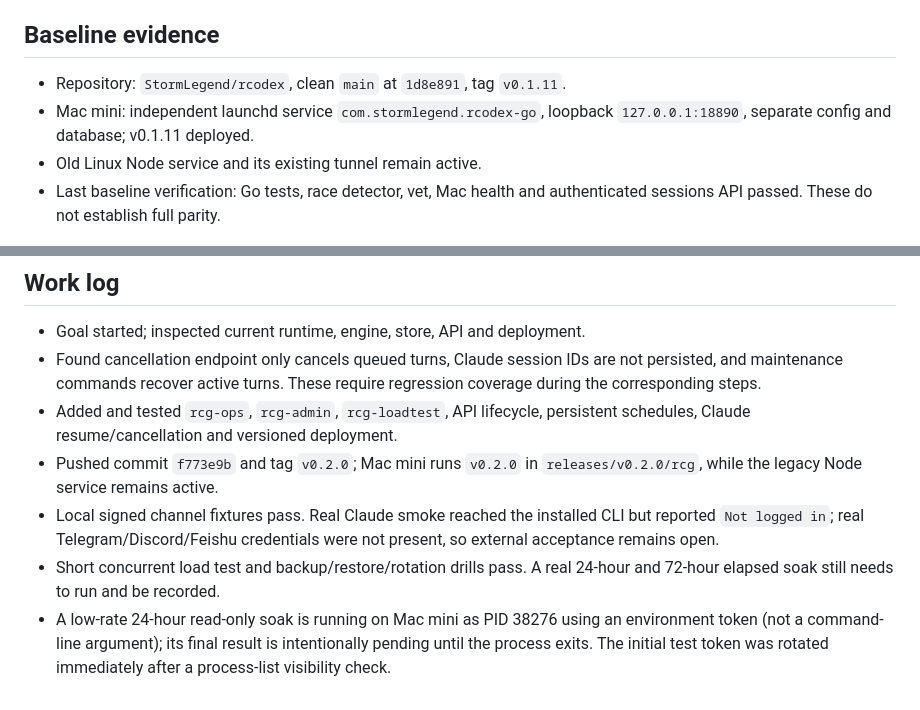
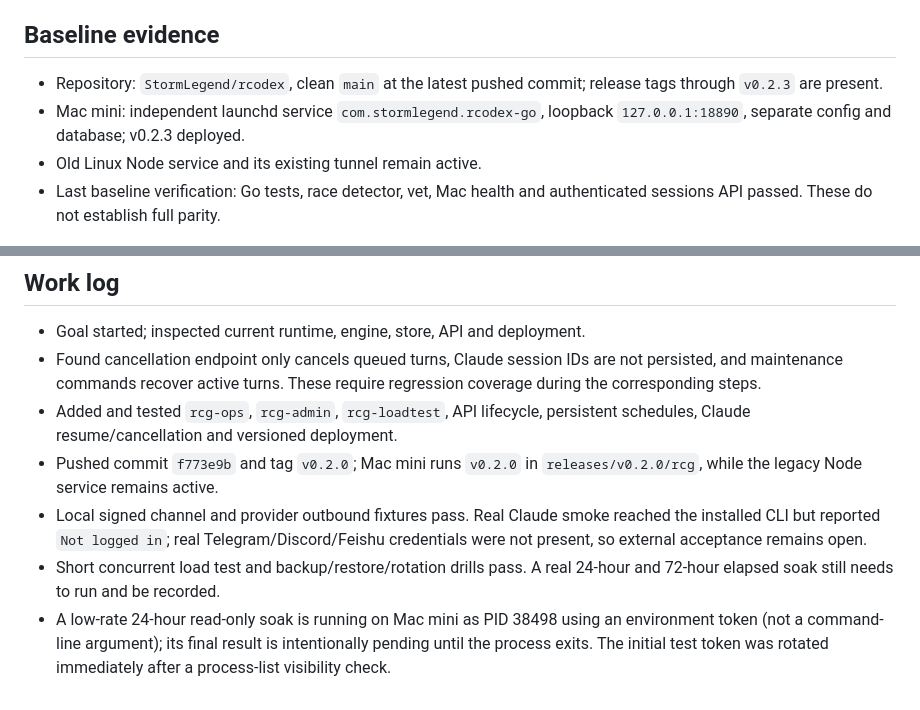
Before and after one commit to StormLegend/rcodex, a Markdown page: docs/GO-PRODUCTION-GOAL.md, 2 parts joined by grey strips. GitHub-like rendering.

Commit message:
docs: update v0.2.3 deployment evidence

```diff
--- a/docs/GO-PRODUCTION-GOAL.md
+++ b/docs/GO-PRODUCTION-GOAL.md
@@ -29,9 +29,10 @@ each gateway owns its sessions and data, and in-flight operations cannot move.
 
 ## Baseline evidence
 
-- Repository: `StormLegend/rcodex`, clean `main` at `1d8e891`, tag `v0.1.11`.
+- Repository: `StormLegend/rcodex`, clean `main` at the latest pushed commit;
+  release tags through `v0.2.3` are present.
 - Mac mini: independent launchd service `com.stormlegend.rcodex-go`, loopback
-  `127.0.0.1:18890`, separate config and database; v0.1.11 deployed.
+  `127.0.0.1:18890`, separate config and database; v0.2.3 deployed.
 - Old Linux Node service and its existing tunnel remain active.
 - Last baseline verification: Go tests, race detector, vet, Mac health and
   authenticated sessions API passed. These do not establish full parity.
@@ -46,12 +47,12 @@ each gateway owns its sessions and data, and in-flight operations cannot move.
   persistent schedules, Claude resume/cancellation and versioned deployment.
 - Pushed commit `f773e9b` and tag `v0.2.0`; Mac mini runs `v0.2.0` in
   `releases/v0.2.0/rcg`, while the legacy Node service remains active.
-- Local signed channel fixtures pass. Real Claude smoke reached the installed
+- Local signed channel and provider outbound fixtures pass. Real Claude smoke reached the installed
   CLI but reported `Not logged in`; real Telegram/Discord/Feishu credentials
   were not present, so external acceptance remains open.
 - Short concurrent load test and backup/restore/rotation drills pass. A real
   24-hour and 72-hour elapsed soak still needs to run and be recorded.
-- A low-rate 24-hour read-only soak is running on Mac mini as PID 38276 using
+- A low-rate 24-hour read-only soak is running on Mac mini as PID 38498 using
   an environment token (not a command-line argument); its final result is
   intentionally pending until the process exits. The initial test token was
   rotated immediately after a process-list visibility check.
```
